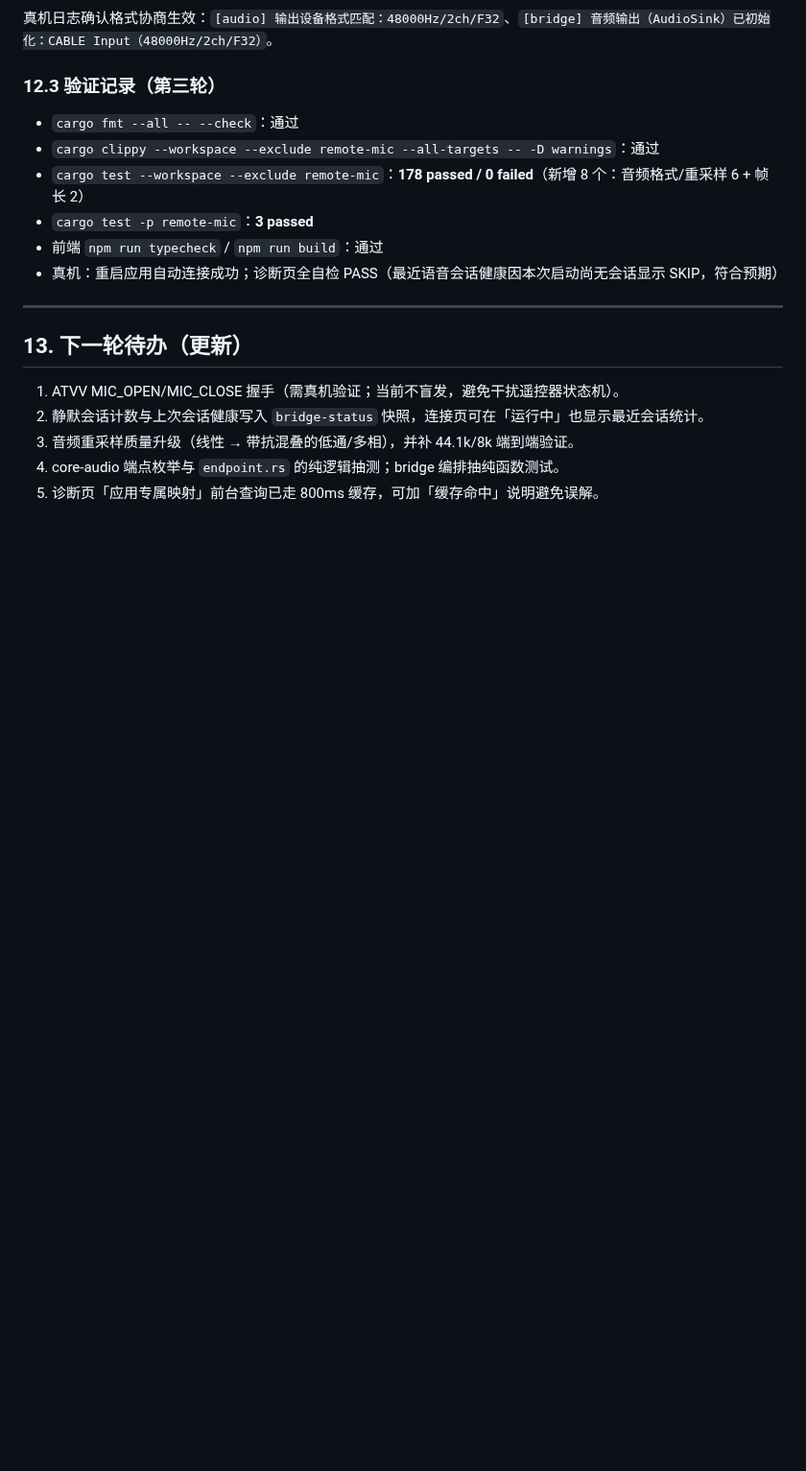
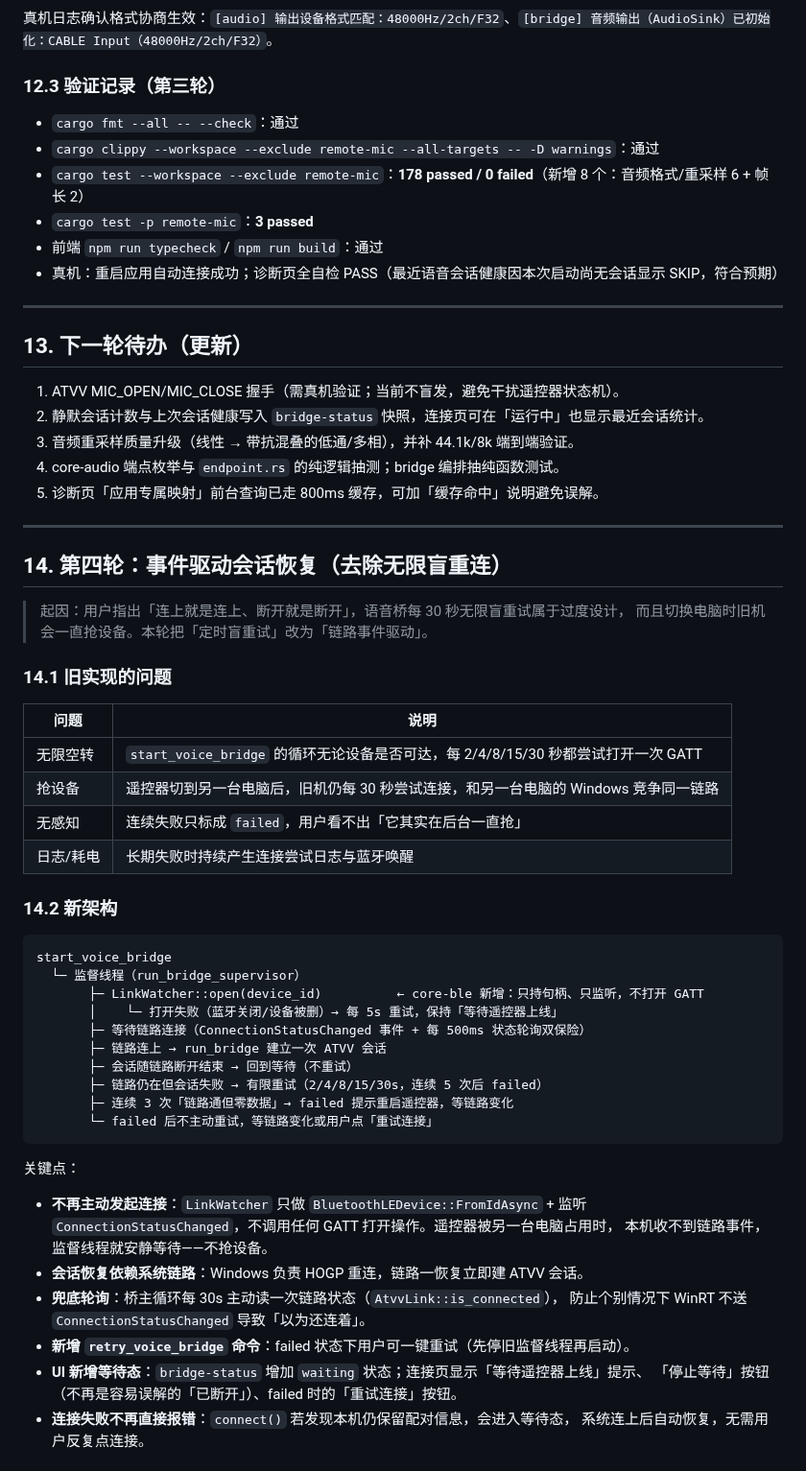
Before and after one commit to poluce/windows-remote-mic, a Markdown page: docs/项目/容错能力评估.md, the part around one of its changes. Shown at 96% size. Drawn GitHub-style; blank space fills up the shorter version.

````diff
--- a/docs/项目/容错能力评估.md
+++ b/docs/项目/容错能力评估.md
@@ -289,3 +289,49 @@
 3. 音频重采样质量升级（线性 → 带抗混叠的低通/多相），并补 44.1k/8k 端到端验证。
 4. core-audio 端点枚举与 `endpoint.rs` 的纯逻辑抽测；bridge 编排抽纯函数测试。
 5. 诊断页「应用专属映射」前台查询已走 800ms 缓存，可加「缓存命中」说明避免误解。
+
+---
+
+## 14. 第四轮：事件驱动会话恢复（去除无限盲重连）
+
+> 起因：用户指出「连上就是连上、断开就是断开」，语音桥每 30 秒无限盲重试属于过度设计，
+> 而且切换电脑时旧机会一直抢设备。本轮把「定时盲重试」改为「链路事件驱动」。
+
+### 14.1 旧实现的问题
+
+| 问题 | 说明 |
+| --- | --- |
+| 无限空转 | `start_voice_bridge` 的循环无论设备是否可达，每 2/4/8/15/30 秒都尝试打开一次 GATT |
+| 抢设备 | 遥控器切到另一台电脑后，旧机仍每 30 秒尝试连接，和另一台电脑的 Windows 竞争同一链路 |
+| 无感知 | 连续失败只标成 `failed`，用户看不出「它其实在后台一直抢」 |
+| 日志/耗电 | 长期失败时持续产生连接尝试日志与蓝牙唤醒 |
+
+### 14.2 新架构
+
+```
+start_voice_bridge
+  └─ 监督线程（run_bridge_supervisor）
+       ├─ LinkWatcher::open(device_id)          ← core-ble 新增：只持句柄、只监听，不打开 GATT
+       │    └─ 打开失败（蓝牙关闭/设备被删）→ 每 5s 重试，保持「等待遥控器上线」
+       ├─ 等待链路连接（ConnectionStatusChanged 事件 + 每 500ms 状态轮询双保险）
+       ├─ 链路连上 → run_bridge 建立一次 ATVV 会话
+       ├─ 会话随链路断开结束 → 回到等待（不重试）
+       ├─ 链路仍在但会话失败 → 有限重试（2/4/8/15/30s，连续 5 次后 failed）
+       ├─ 连续 3 次「链路通但零数据」→ failed 提示重启遥控器，等链路变化
+       └─ failed 后不主动重试，等链路变化或用户点「重试连接」
+```
+
+关键点：
+
+- **不再主动发起连接**：`LinkWatcher` 只做 `BluetoothLEDevice::FromIdAsync` + 监听
+  `ConnectionStatusChanged`，不调用任何 GATT 打开操作。遥控器被另一台电脑占用时，
+  本机收不到链路事件，监督线程就安静等待——不抢设备。
+- **会话恢复依赖系统链路**：Windows 负责 HOGP 重连，链路一恢复立即建 ATVV 会话。
+- **兜底轮询**：桥主循环每 30s 主动读一次链路状态（`AtvvLink::is_connected`），
+  防止个别情况下 WinRT 不送 `ConnectionStatusChanged` 导致「以为还连着」。
+- **新增 `retry_voice_bridge` 命令**：failed 状态下用户可一键重试（先停旧监督线程再启动）。
+- **UI 新增等待态**：`bridge-status` 增加 `waiting` 状态；连接页显示「等待遥控器上线」提示、
+  「停止等待」按钮（不再是容易误解的「已断开」）、failed 时的「重试连接」按钮。
+- **连接失败不再直接报错**：`connect()` 若发现本机仍保留配对信息，会进入等待态，
+  系统连上后自动恢复，无需用户反复点连接。
+
````
Also changed, not shown: other parts of docs/项目/容错能力评估.md (+44 -0 lines), docs/项目/任务清单.md (+1 -1 lines), docs/项目/截图/连接页-等待遥控器上线.png (added), 8 other files.
